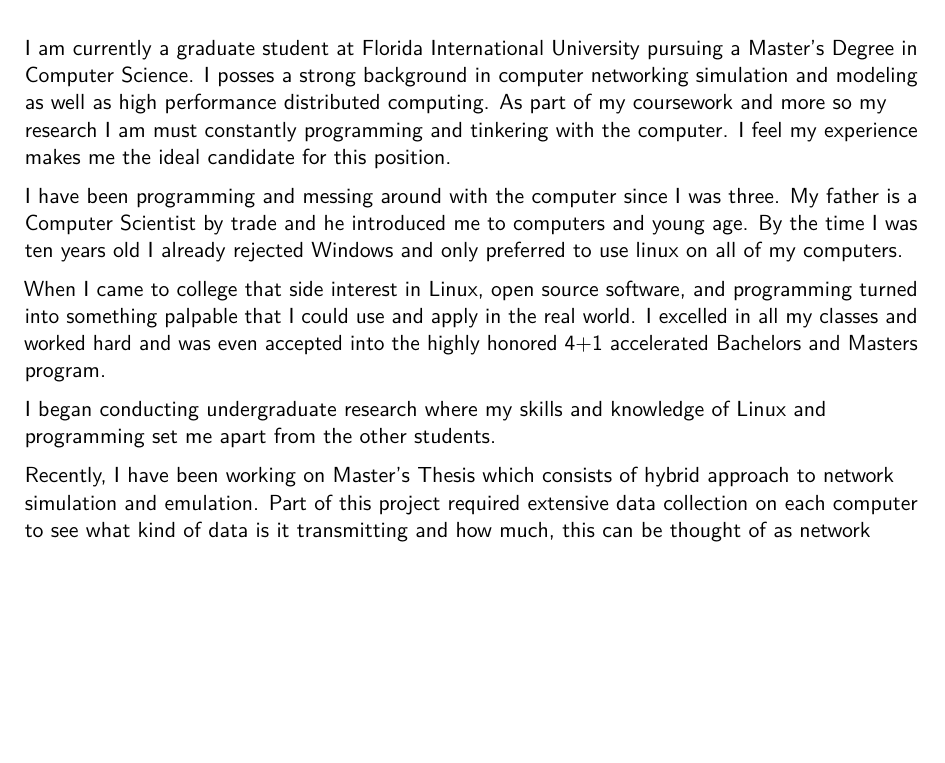
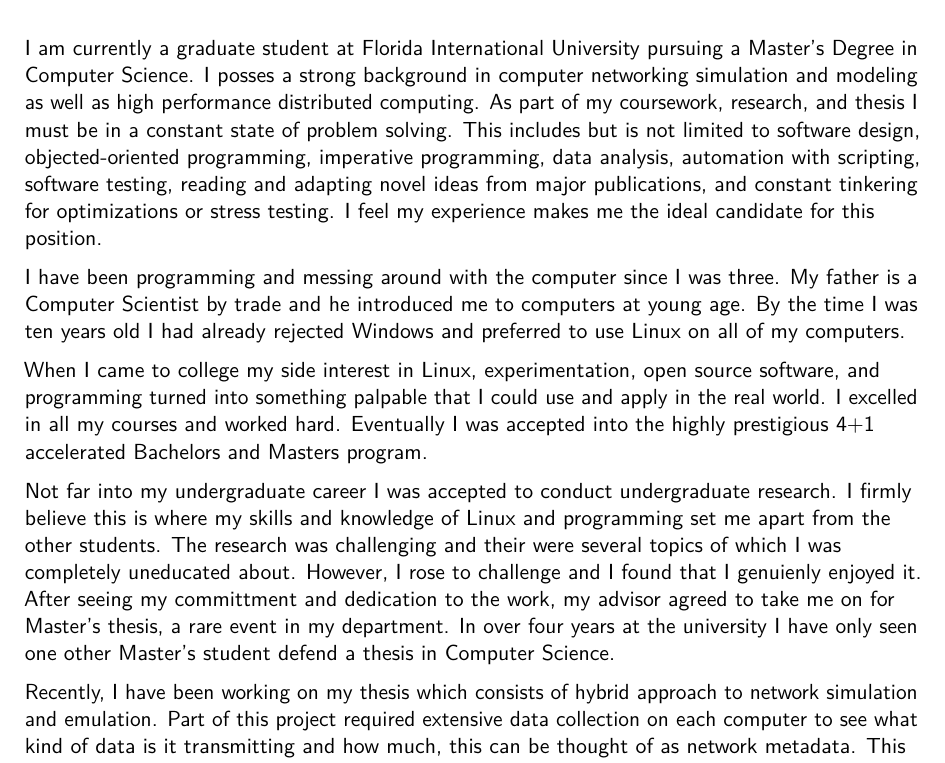
Before and after one commit to IAmMadSlave/personal, a LaTeX CV (coverletters/working/main.tex): part of the page before the commit and part of page 1 of 2 after it, cut so that both start at the same text, the shorter picture padded with empty space. Compiled offline with pdfLaTeX.

Commit message:
half done

```diff
--- a/coverletters/working/main.tex
+++ b/coverletters/working/main.tex
@@ -60,24 +60,32 @@
 
 I am currently a graduate student at Florida International University pursuing a Master's
 Degree in Computer Science. I posses a strong background in computer networking simulation and
-modeling as well as high performance distributed computing. As part of my coursework and more
-so my research I am must constantly programming and tinkering with the computer. I feel my
+modeling as well as high performance distributed computing. As part of my coursework, research,
+and thesis I must be in a constant state of problem solving. This includes but is not limited
+to software design, objected-oriented programming, imperative programming, data analysis, automation with
+scripting, software testing, reading and adapting novel ideas from major publications, and
+constant tinkering for optimizations or stress testing. I feel my
 experience makes me the ideal candidate for this position.
 
 I have been programming and messing around with the computer since I was three. My father is a
-Computer Scientist by trade and he introduced me to computers and young age. By the time I was
-ten years old I already rejected Windows and only preferred to use linux on all of my
+Computer Scientist by trade and he introduced me to computers at young age. By the time I was
+ten years old I had already rejected Windows and preferred to use Linux on all of my
 computers.
 
-When I came to college that side interest in Linux, open source software, and programming
+When I came to college my side interest in Linux, experimentation, open source software, and programming
 turned into something palpable that I could use and apply in the real world. I excelled in all
-my classes and worked hard and was even accepted into the highly honored 4+1 accelerated
+my courses and worked hard. Eventually I was accepted into the highly prestigious 4+1 accelerated
 Bachelors and Masters program.
 
-I began conducting undergraduate research where my skills and knowledge of Linux and
-programming set me apart from the other students.
+Not far into my undergraduate career I was accepted to conduct undergraduate research. I firmly believe
+this is where my skills and knowledge of Linux and programming set me apart from the other
+students. The research was challenging and their were several topics of which I was completely
+uneducated about. However, I rose to challenge and I found that I genuienly enjoyed it. After seeing
+my committment and dedication to the work, my advisor agreed to take me on for Master's thesis,
+a rare event in my department. In over four years at the university I have only seen one other
+Master's student defend a thesis in Computer Science.
 
-Recently, I have been working on Master's Thesis which consists of hybrid approach to network
+Recently, I have been working on my thesis which consists of hybrid approach to network
 simulation and emulation. Part of this project required extensive data collection on each
 computer to see what kind of data is it transmitting and how much, this can be thought of as
 network metadata. This data is then filtered, analyzed, and finally sent to a discrete-event
```
Also changed, not shown: coverletters/working/main.pdf, 2 other files.
